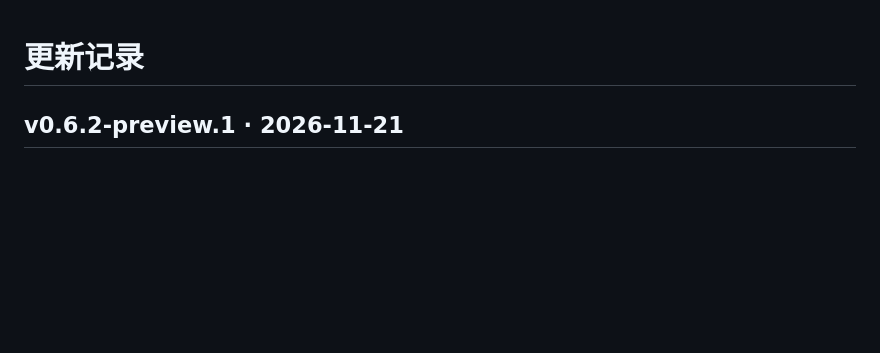
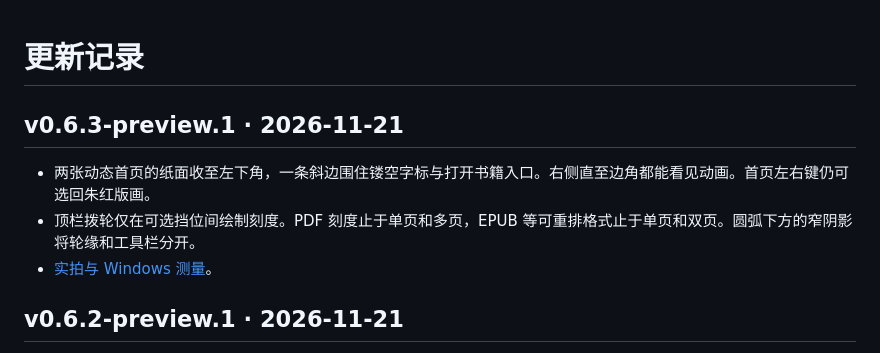
Before and after one commit to PoesisQ/Sae-CN, a Markdown page: CHANGELOG.md, the part around the change. Drawn GitHub-style; blank space fills up the shorter version.

```diff
--- a/CHANGELOG.md
+++ b/CHANGELOG.md
@@ -1,4 +1,10 @@
 # 更新记录
+
+## v0.6.3-preview.1 · 2026-11-21
+
+- 两张动态首页的纸面收至左下角，一条斜边围住镂空字标与打开书籍入口。右侧直至边角都能看见动画。首页左右键仍可选回朱红版画。
+- 顶栏拨轮仅在可选挡位间绘制刻度。PDF 刻度止于单页和多页，EPUB 等可重排格式止于单页和双页。圆弧下方的窄阴影将轮缘和工具栏分开。
+- [实拍与 Windows 测量](docs/iteration-0.6.3.md)。
 
 ## v0.6.2-preview.1 · 2026-11-21
 
```
Also changed, not shown: README.md (+11 -11 lines), docs/iteration-0.6.3.md (added, +31 -0 lines), docs/windows-installation.md (+1 -1 lines), docs/evidence/iteration-0.6.3/covers.png (added), docs/evidence/iteration-0.6.3/view-wheel-dark.png (added), docs/evidence/iteration-0.6.3/view-wheel.png (added), 13 other files.
